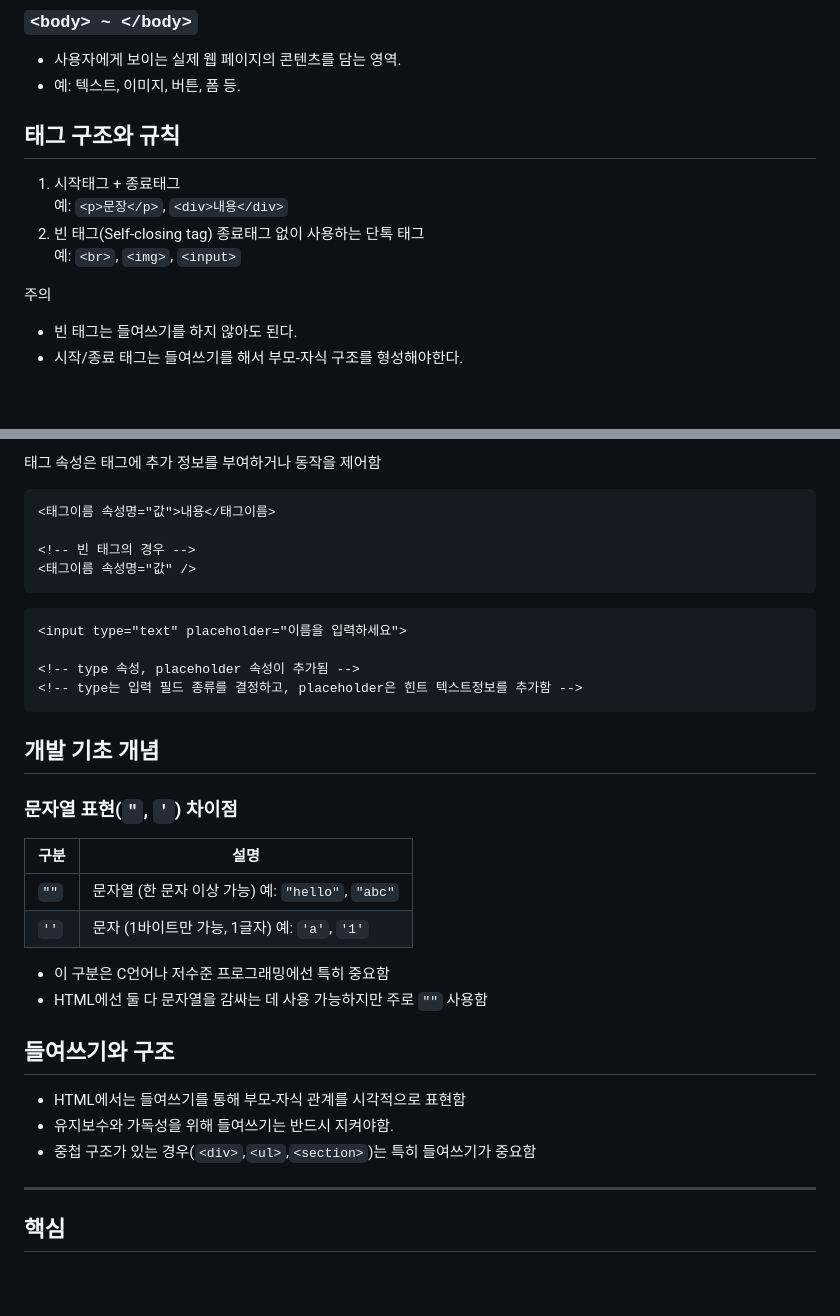
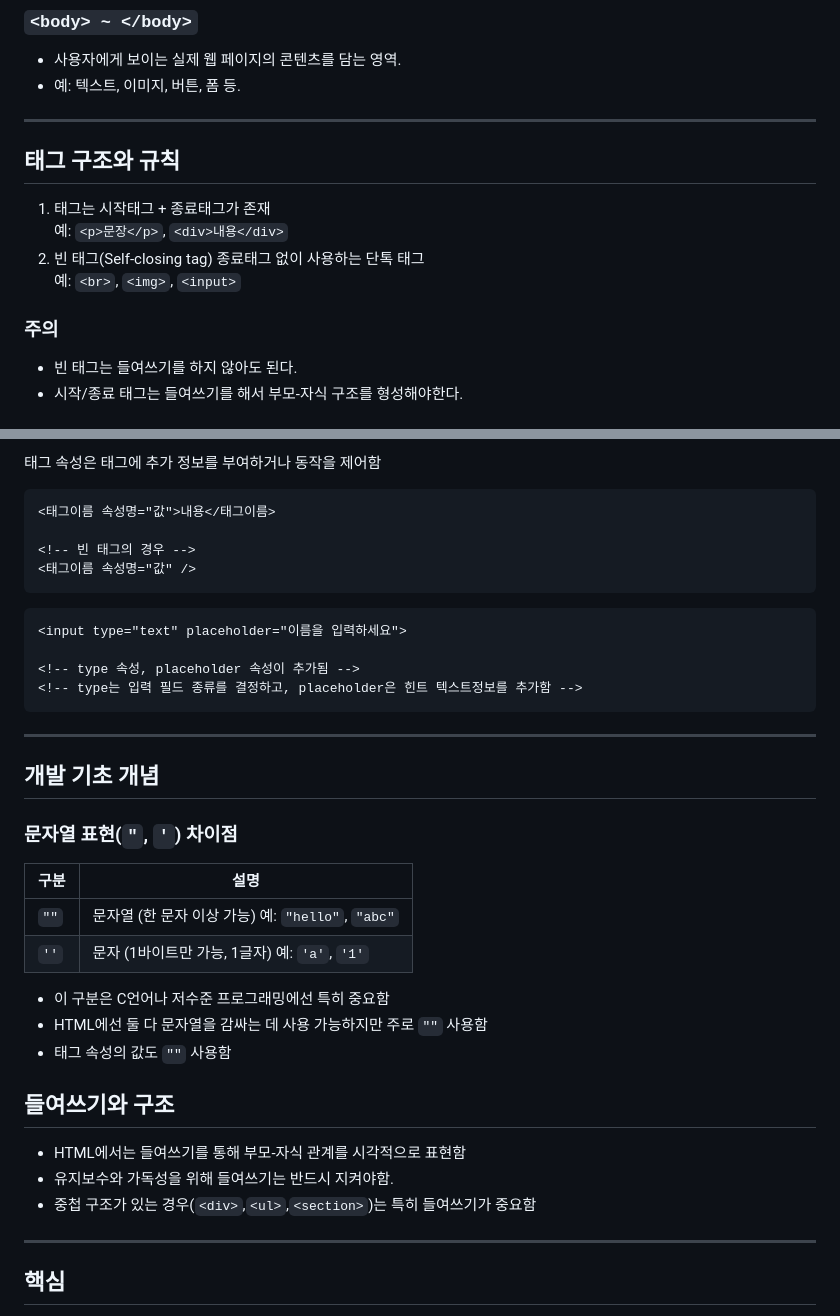
Before and after one commit to adam9e96/html-learning-journey, a Markdown page: ch02_html_structure/README.md, 2 parts joined by grey strips. GitHub-like rendering; blank space fills up the shorter version.

Commit message:
ch2 readme 보충

````diff
--- a/ch02_html_structure/README.md
+++ b/ch02_html_structure/README.md
@@ -54,15 +54,15 @@ HTML 문서는 `.html` 확장자를 가지며, 웹 페이지의 구조와 내용
 * 사용자에게 보이는 실제 웹 페이지의 콘텐츠를 담는 영역.
 * 예: 텍스트, 이미지, 버튼, 폼 등.
 
-
+---
 ## 태그 구조와 규칙
-1. 시작태그 + 종료태그 <br>
+1. 태그는 시작태그 + 종료태그가 존재 <br>
 예: `<p>문장</p>`, `<div>내용</div>`
 2. 빈 태그(Self-closing tag)
 종료태그 없이 사용하는 단톡 태그<br>
 예: `<br>`, `<img>`, `<input>`
 
-주의
+### 주의
 - 빈 태그는 들여쓰기를 하지 않아도 된다.
 - 시작/종료 태그는 들여쓰기를 해서 부모-자식 구조를 형성해야한다.
 
@@ -77,7 +77,6 @@ HTML 문서는 `.html` 확장자를 가지며, 웹 페이지의 구조와 내용
 <태그이름 속성명="값" />
 ```
 
-
 ```html
 <input type="text" placeholder="이름을 입력하세요">
 
@@ -85,6 +84,7 @@ HTML 문서는 `.html` 확장자를 가지며, 웹 페이지의 구조와 내용
 <!-- type는 입력 필드 종류를 결정하고, placeholder은 힌트 텍스트정보를 추가함 -->
 ```
 
+---
 ## 개발 기초 개념
 ### 문자열 표현(`"`, `'`) 차이점
 | 구분   | 설명                                     |
@@ -94,12 +94,12 @@ HTML 문서는 `.html` 확장자를 가지며, 웹 페이지의 구조와 내용
 
 - 이 구분은 C언어나 저수준 프로그래밍에선 특히 중요함
 - HTML에선 둘 다 문자열을 감싸는 데 사용 가능하지만 주로 `""` 사용함
+- 태그 속성의 값도 `""` 사용함
 
 ## 들여쓰기와 구조
 - HTML에서는 들여쓰기를 통해 부모-자식 관계를 시각적으로 표현함
 - 유지보수와 가독성을 위해 들여쓰기는 반드시 지켜야함.
 - 중첩 구조가 있는 경우(`<div>`,`<ul>`,`<section>`)는 특히 들여쓰기가 중요함
-
 
 ---
 
````
Also changed, not shown: other parts of ch02_html_structure/README.md (+1 -1 lines).
